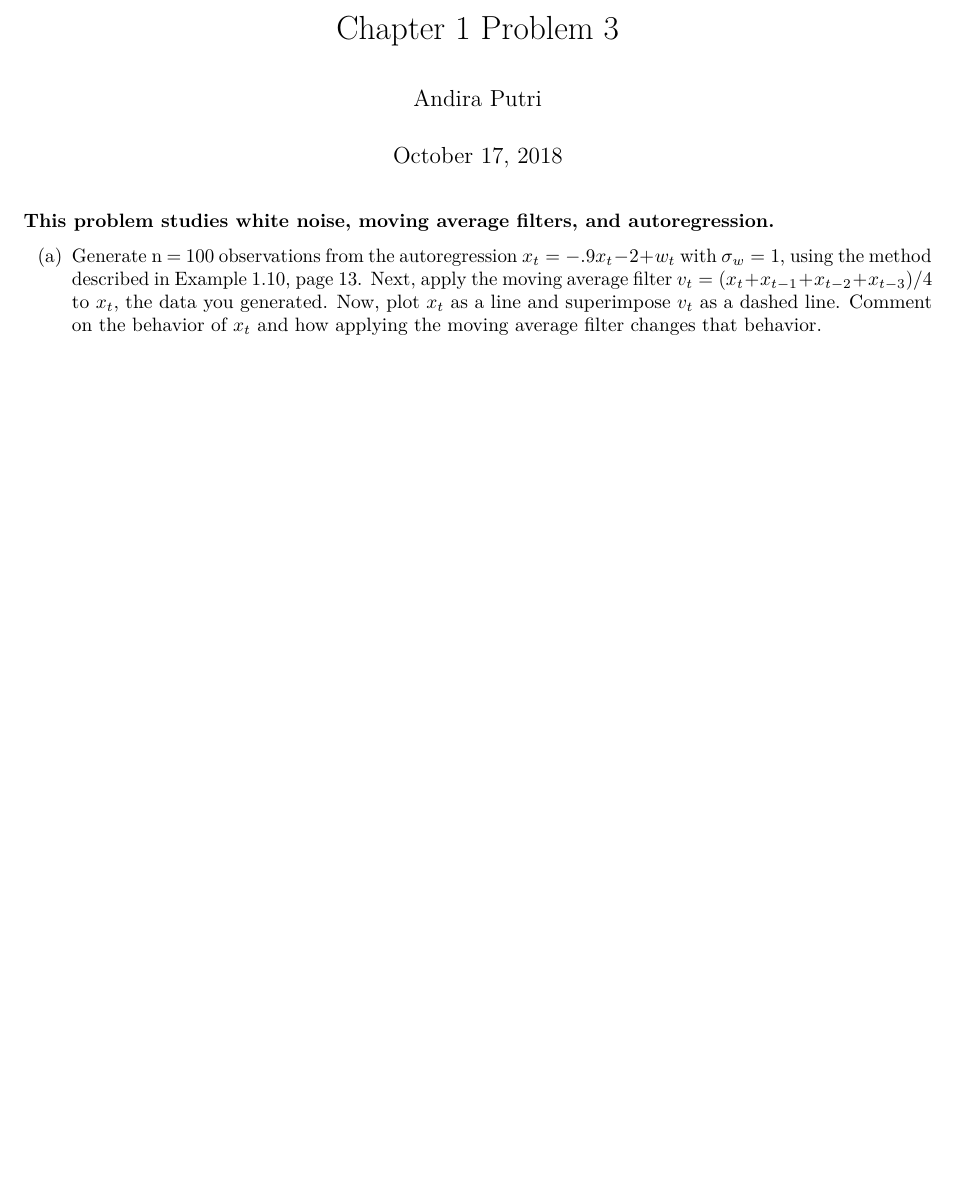
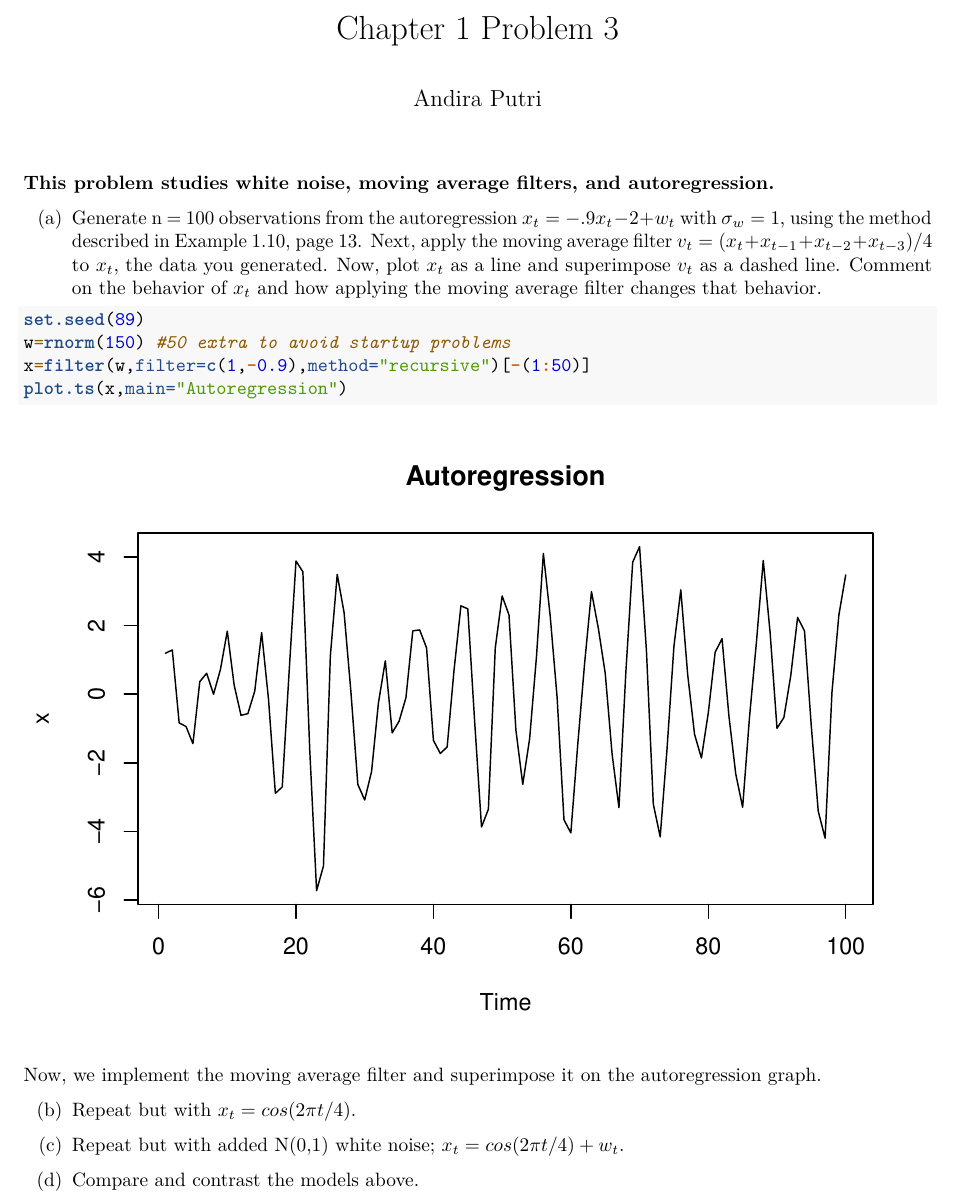
Before and after one commit to diramputri/Time-Series-Analysis-in-R, an R Markdown document (ch1Problem3.rmd): part of the page, cut so that both start at the same text, the shorter picture padded with empty space. Rendered offline with R 4.5, knitr and Pandoc, then LaTeX, with nearby package versions.

Commit message:
Add files via upload

````diff
--- a/ch1Problem3.rmd
+++ b/ch1Problem3.rmd
@@ -1,7 +1,6 @@
 ---
 title: "Chapter 1 Problem 3"
 author: "Andira Putri"
-date: "October 17, 2018"
 output: pdf_document
 ---
 
@@ -10,4 +9,19 @@ output: pdf_document
 (a) Generate n = 100 observations from the autoregression $x_t =-.9x_t-2 +w_t$ with $\sigma_w=1$, using the method described in Example 1.10, page 13. Next, apply the moving average filter $v_t=(x_t + x_{t-1} + x_{t-2} + x_{t-3})/4$ to $x_t$, the data you generated. Now, plot $x_t$ as a line and superimpose $v_t$ as a dashed line. Comment on the behavior of $x_t$ and how applying the moving average filter changes that behavior.
 
 ```{r}
+set.seed(89)
+w=rnorm(150) #50 extra to avoid startup problems
+x=filter(w,filter=c(1,-0.9),method="recursive")[-(1:50)]
+plot.ts(x,main="Autoregression")
 ```
+
+Now, we implement the moving average filter and superimpose it on the autoregression graph.
+
+```{r}
+```
+
+(b) Repeat but with $x_t=cos(2\pi t/4)$.
+
+(c) Repeat but with added N(0,1) white noise; $x_t=cos(2\pi t/4) + w_t$.
+
+(d) Compare and contrast the models above.
````
